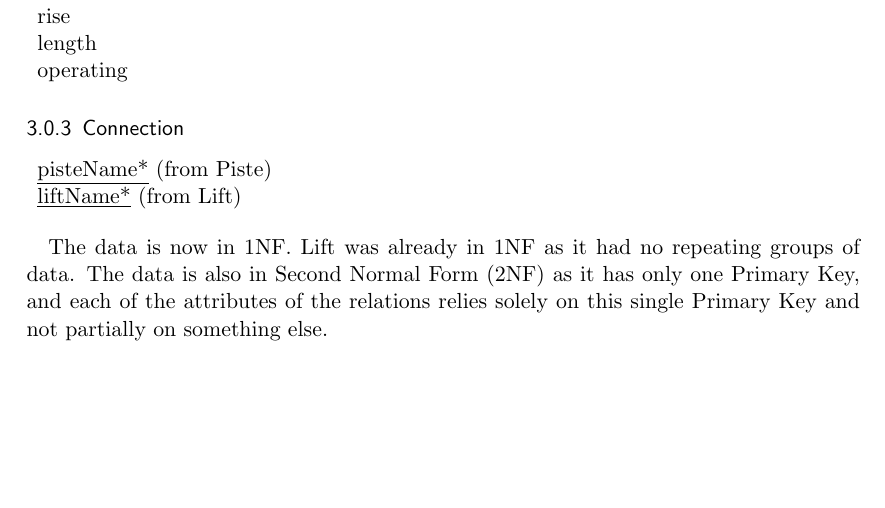
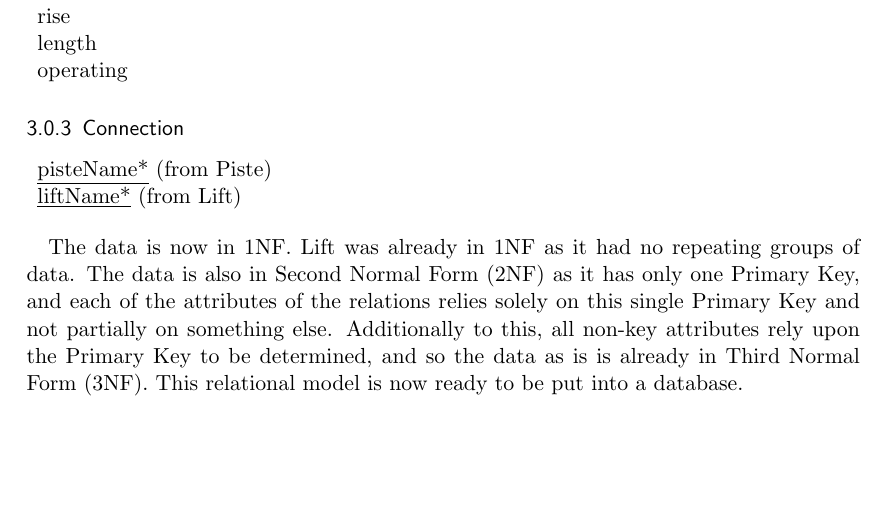
Before and after one commit to coderGhast/PistesAndLifts-SQLDatabase, a LaTeX document (DOCS/Lifts and Pistes Database.tex): part of page 4 of 4 before the commit and part of page 3 of 4 after it, cut so that both start at the same text, the shorter picture padded with empty space. Compiled offline with pdfLaTeX.

Commit message:
Small alterations
Can't seem to do anything past 1NF and it's already in 3NF @3 relations
and nothing else to be done.
Need to rewrite the start of Section 2, write Section 1 and then start
on the PostgreSQL database.

```diff
--- a/DOCS/Lifts and Pistes Database.tex
+++ b/DOCS/Lifts and Pistes Database.tex
@@ -155,7 +156,7 @@ To bring the Piste table into 1NF, we must remove the repeated groups of data (l
 \item \underline{liftName*} (from Lift)
 \end{myitemize}
 
-The data is now in 1NF. Lift was already in 1NF as it had no repeating groups of data. The data is also in Second Normal Form (2NF) as it has only one Primary Key, and each of the attributes of the relations relies solely on this single Primary Key and not partially on something else.
+The data is now in 1NF. Lift was already in 1NF as it had no repeating groups of data. The data is also in Second Normal Form (2NF) as it has only one Primary Key, and each of the attributes of the relations relies solely on this single Primary Key and not partially on something else. Additionally to this, all non-key attributes rely upon the Primary Key to be determined, and so the data as is is already in Third Normal Form (3NF). This relational model is now ready to be put into a database.
 \section{PostgreSQL}
 
 
```
Also changed, not shown: DOCS/Lifts and Pistes Database.pdf, DOCS/Lifts and Pistes Database.tex (7 more changed lines), 4 other files.
